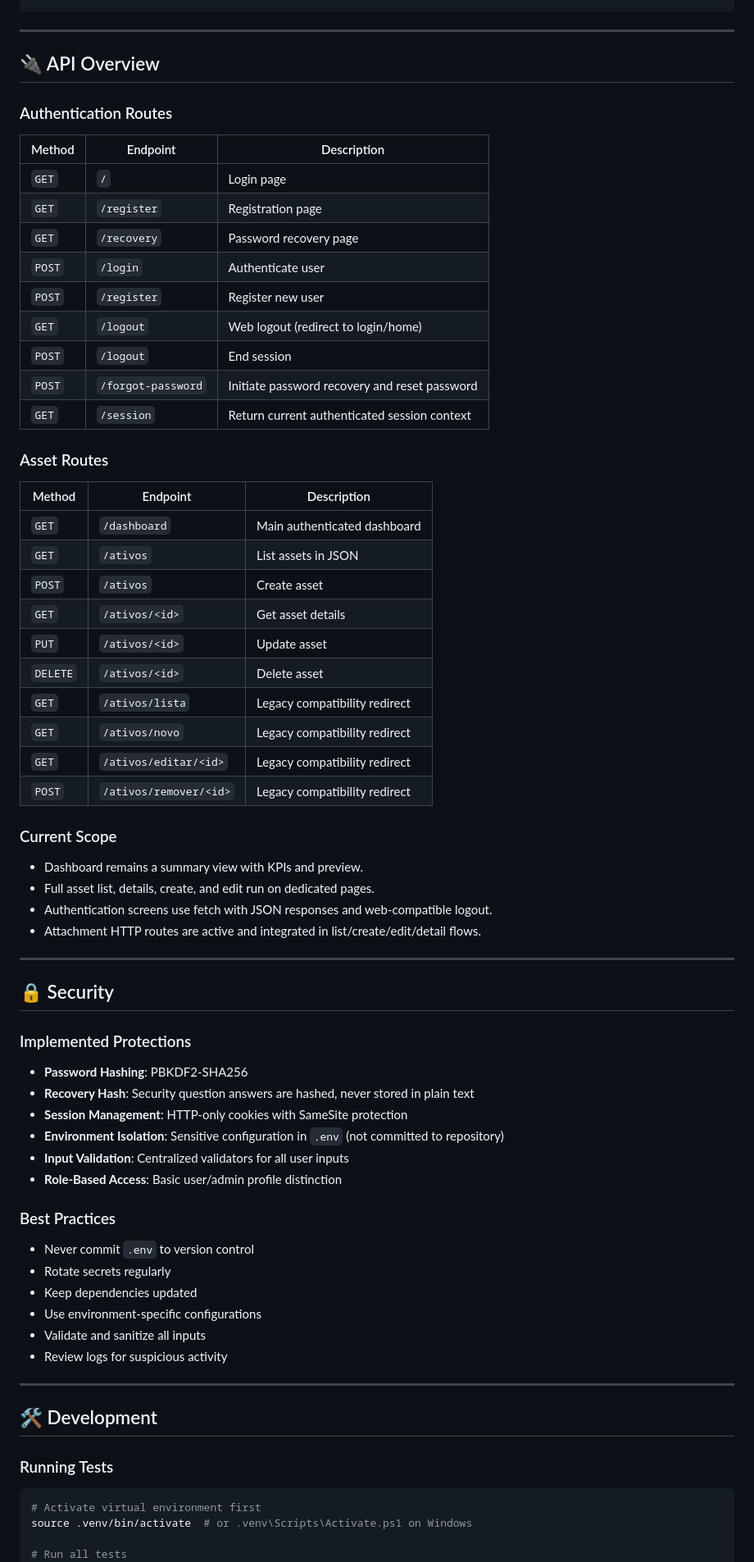
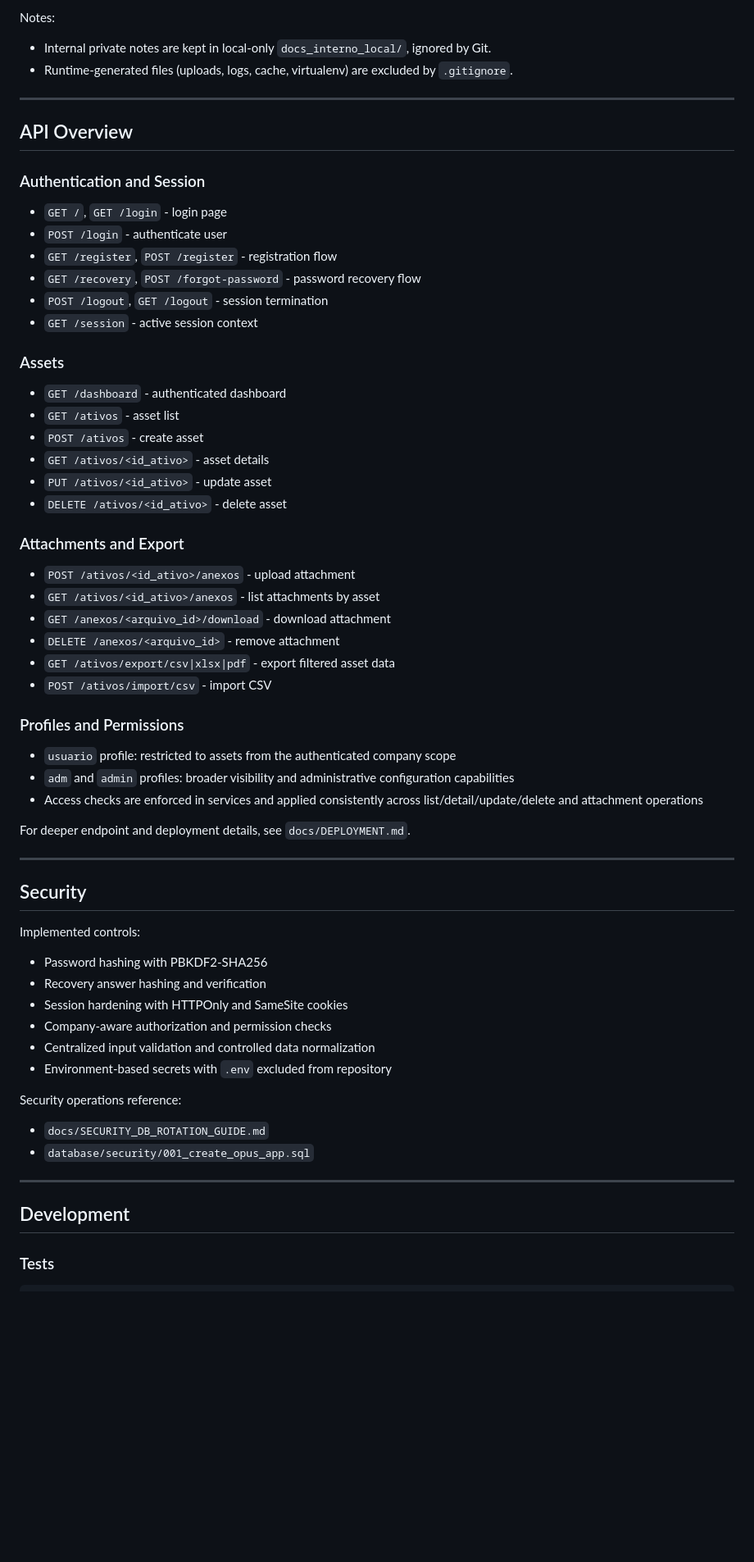
Before and after one commit to MtheusM2/controle-ativos, a Markdown page: README.md, the part around one of its changes. Shown at 82% size. GitHub-like rendering; blank space fills up the shorter version.

Commit message:
docs: strengthen README and align repository documentation

````diff
--- a/README.md
+++ b/README.md
@@ -177,76 +174,70 @@ opus-assets/
 ```
+
+Notes:
+- Internal private notes are kept in local-only `docs_interno_local/`, ignored by Git.
+- Runtime-generated files (uploads, logs, cache, virtualenv) are excluded by `.gitignore`.
 
 ---
 
-## 🔌 API Overview
+## API Overview
 
-### Authentication Routes
+### Authentication and Session
 
-| Method | Endpoint | Description |
-|--------|----------|-------------|
-| `GET` | `/` | Login page |
-| `GET` | `/register` | Registration page |
-| `GET` | `/recovery` | Password recovery page |
-| `POST` | `/login` | Authenticate user |
-| `POST` | `/register` | Register new user |
-| `GET` | `/logout` | Web logout (redirect to login/home) |
-| `POST` | `/logout` | End session |
-| `POST` | `/forgot-password` | Initiate password recovery and reset password |
-| `GET` | `/session` | Return current authenticated session context |
+- `GET /`, `GET /login` - login page
+- `POST /login` - authenticate user
+- `GET /register`, `POST /register` - registration flow
+- `GET /recovery`, `POST /forgot-password` - password recovery flow
+- `POST /logout`, `GET /logout` - session termination
+- `GET /session` - active session context
 
-### Asset Routes
+### Assets
 
-| Method | Endpoint | Description |
-|--------|----------|-------------|
-| `GET` | `/dashboard` | Main authenticated dashboard |
-| `GET` | `/ativos` | List assets in JSON |
-| `POST` | `/ativos` | Create asset |
-| `GET` | `/ativos/<id>` | Get asset details |
-| `PUT` | `/ativos/<id>` | Update asset |
-| `DELETE` | `/ativos/<id>` | Delete asset |
-| `GET` | `/ativos/lista` | Legacy compatibility redirect |
-| `GET` | `/ativos/novo` | Legacy compatibility redirect |
-| `GET` | `/ativos/editar/<id>` | Legacy compatibility redirect |
-| `POST` | `/ativos/remover/<id>` | Legacy compatibility redirect |
+- `GET /dashboard` - authenticated dashboard
+- `GET /ativos` - asset list
+- `POST /ativos` - create asset
+- `GET /ativos/<id_ativo>` - asset details
+- `PUT /ativos/<id_ativo>` - update asset
+- `DELETE /ativos/<id_ativo>` - delete asset
 
-### Current Scope
+### Attachments and Export
 
-- Dashboard remains a summary view with KPIs and preview.
-- Full asset list, details, create, and edit run on dedicated pages.
-- Authentication screens use fetch with JSON responses and web-compatible logout.
-- Attachment HTTP routes are active and integrated in list/create/edit/detail flows.
+- `POST /ativos/<id_ativo>/anexos` - upload attachment
+- `GET /ativos/<id_ativo>/anexos` - list attachments by asset
+- `GET /anexos/<arquivo_id>/download` - download attachment
+- `DELETE /anexos/<arquivo_id>` - remove attachment
+- `GET /ativos/export/csv|xlsx|pdf` - export filtered asset data
+- `POST /ativos/import/csv` - import CSV
+
+### Profiles and Permissions
+
+- `usuario` profile: restricted to assets from the authenticated company scope
+- `adm` and `admin` profiles: broader visibility and administrative configuration capabilities
+- Access checks are enforced in services and applied consistently across list/detail/update/delete and attachment operations
+
+For deeper endpoint and deployment details, see `docs/DEPLOYMENT.md`.
 
 ---
 
-## 🔒 Security
+## Security
 
-### Implemented Protections
+Implemented controls:
 
-- **Password Hashing**: PBKDF2-SHA256
-- **Recovery Hash**: Security question answers are hashed, never stored in plain text
-- **Session Management**: HTTP-only cookies with SameSite protection
-- **Environment Isolation**: Sensitive configuration in `.env` (not committed to repository)
-- **Input Validation**: Centralized validators for all user inputs
-- **Role-Based Access**: Basic user/admin profile distinction
+- Password hashing with PBKDF2-SHA256
+- Recovery answer hashing and verification
+- Session hardening with HTTPOnly and SameSite cookies
+- Company-aware authorization and permission checks
+- Centralized input validation and controlled data normalization
+- Environment-based secrets with `.env` excluded from repository
 
-### Best Practices
-
-- Never commit `.env` to version control
-- Rotate secrets regularly
-- Keep dependencies updated
-- Use environment-specific configurations
-- Validate and sanitize all inputs
-- Review logs for suspicious activity
+Security operations reference:
+- `docs/SECURITY_DB_ROTATION_GUIDE.md`
+- `database/security/001_create_opus_app.sql`
 
 ---
 
-## 🛠️ Development
+## Development
 
-### Running Tests
+### Tests
 
 ```bash
-# Activate virtual environment first
-source .venv/bin/activate  # or .venv\Scripts\Activate.ps1 on Windows
-
-# Run all tests
 pytest
````
Also changed, not shown: other parts of README.md (+145 -222 lines).
